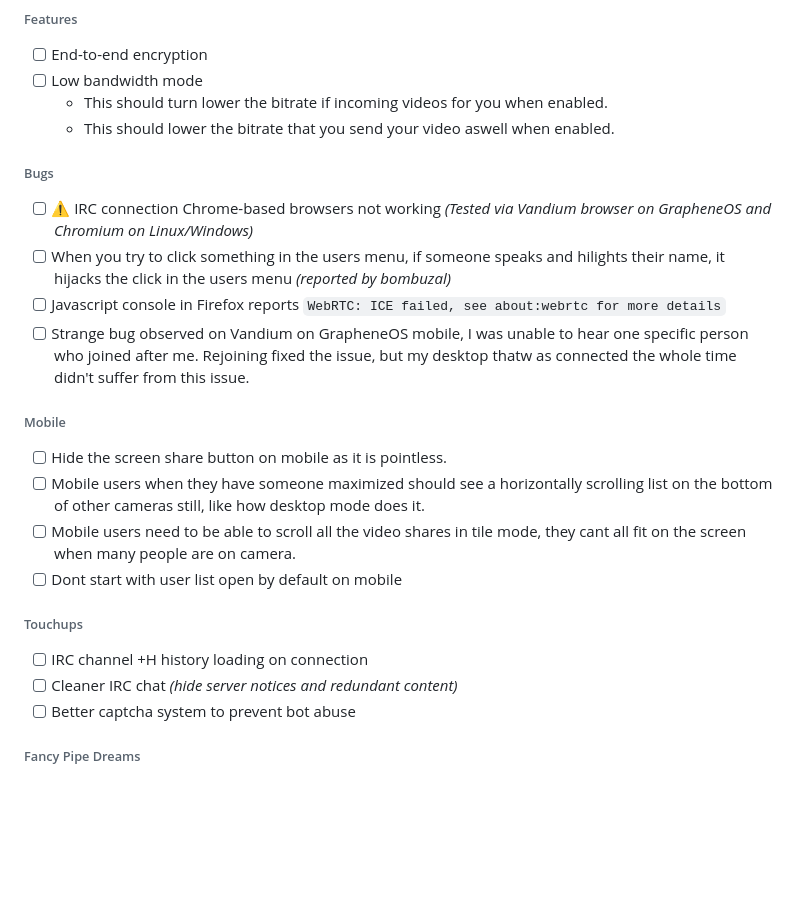
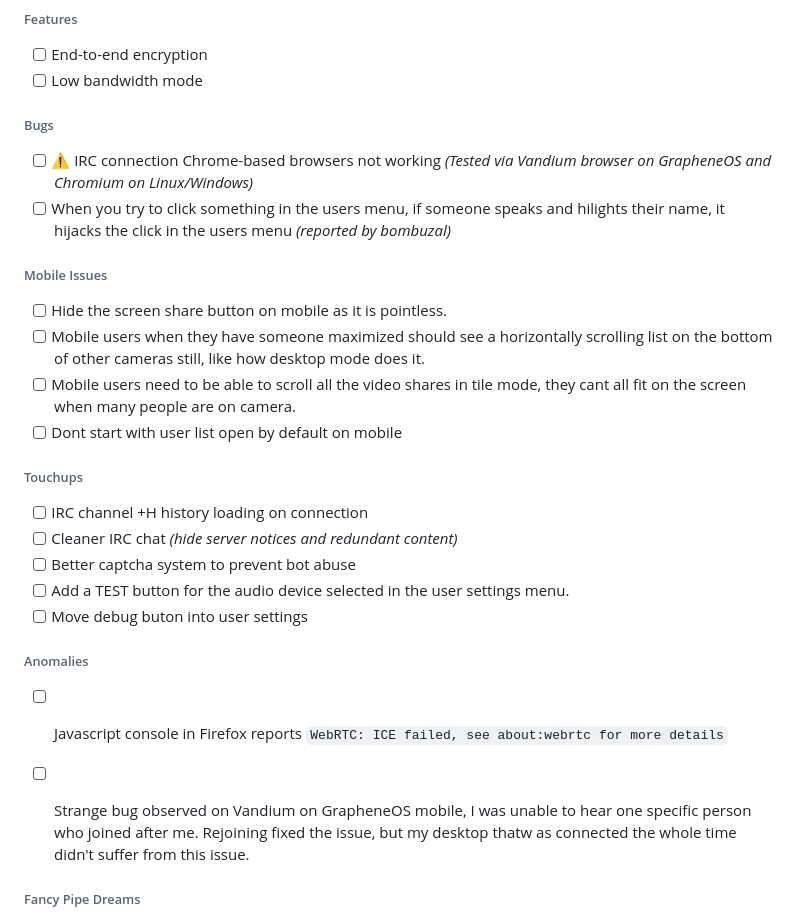
Before and after one commit to acidvegas/hardchats, a Markdown page: README.md, the part around the change. Rendered like a GitHub page; blank space fills up the shorter version.

Commit message:
Updated roadmap

```diff
--- a/README.md
+++ b/README.md
@@ -85,16 +85,12 @@ loadmodule "websocket_common";
 ###### Features
 - [ ] End-to-end encryption
 - [ ] Low bandwidth mode
-    - This should turn lower the bitrate if incoming videos for you when enabled.
-    - This should lower the bitrate that you send your video aswell when enabled.
 
 ###### Bugs
 - [ ] ⚠️ IRC connection Chrome-based browsers not working *(Tested via Vandium browser on GrapheneOS and Chromium on Linux/Windows)*
 - [ ] When you try to click something in the users menu, if someone speaks and hilights their name, it hijacks the click in the users menu *(reported by bombuzal)*
-- [ ] Javascript console in Firefox reports `WebRTC: ICE failed, see about:webrtc for more details`
-- [ ] Strange bug observed on Vandium on GrapheneOS mobile, I was unable to hear one specific person who joined after me. Rejoining fixed the issue, but my desktop thatw as connected the whole time didn't suffer from this issue.
 
-###### Mobile
+###### Mobile Issues
 - [ ] Hide the screen share button on mobile as it is pointless.
 - [ ] Mobile users when they have someone maximized should see a horizontally scrolling list on the bottom of other cameras still, like how desktop mode does it.
 - [ ] Mobile users need to be able to scroll all the video shares in tile mode, they cant all fit on the screen when many people are on camera.
@@ -104,6 +100,13 @@ loadmodule "websocket_common";
 - [ ] IRC channel +H history loading on connection
 - [ ] Cleaner IRC chat *(hide server notices and redundant content)*
 - [ ] Better captcha system to prevent bot abuse
+- [ ] Add a TEST button for the audio device selected in the user settings menu.
+- [ ] Move debug buton into user settings
+
+###### Anomalies
+- [ ] Javascript console in Firefox reports `WebRTC: ICE failed, see about:webrtc for more details`
+- [ ] Strange bug observed on Vandium on GrapheneOS mobile, I was unable to hear one specific person who joined after me. Rejoining fixed the issue, but my desktop thatw as connected the whole time didn't suffer from this issue.
+
 
 ###### Fancy Pipe Dreams
 - [ ] Color picker to replace the green accent with your own color choice *(Remembered via cookies)*
```
